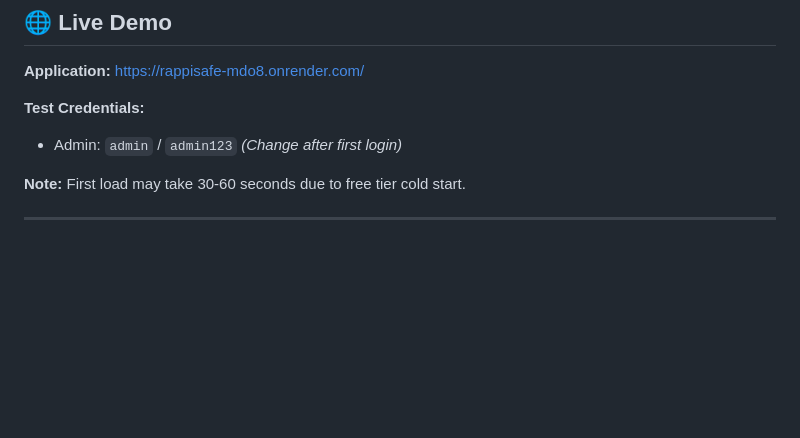
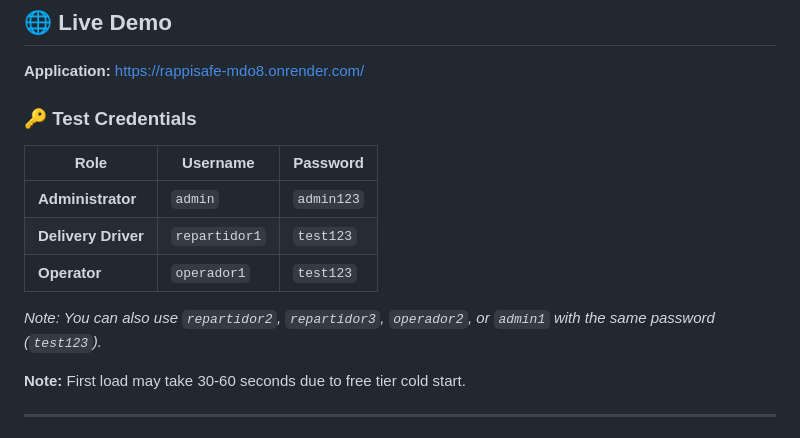
Before and after one commit to YaxcheItz/RAPPI-SAFE, a Markdown page: README.md, the part around the change. GitHub-like rendering; blank space fills up the shorter version.

```diff
--- a/README.md
+++ b/README.md
@@ -218,8 +218,15 @@ Visit: **http://localhost:8000**
 
 **Application:** [https://rappisafe-mdo8.onrender.com/](https://rappisafe-mdo8.onrender.com/)
 
-**Test Credentials:**
-- Admin: `admin` / `admin123` *(Change after first login)*
+### 🔑 Test Credentials
+
+| Role | Username | Password |
+|------|----------|----------|
+| **Administrator** | `admin` | `admin123` |
+| **Delivery Driver** | `repartidor1` | `test123` |
+| **Operator** | `operador1` | `test123` |
+
+*Note: You can also use `repartidor2`, `repartidor3`, `operador2`, or `admin1` with the same password (`test123`).*
 
 **Note:** First load may take 30-60 seconds due to free tier cold start.
 
```
